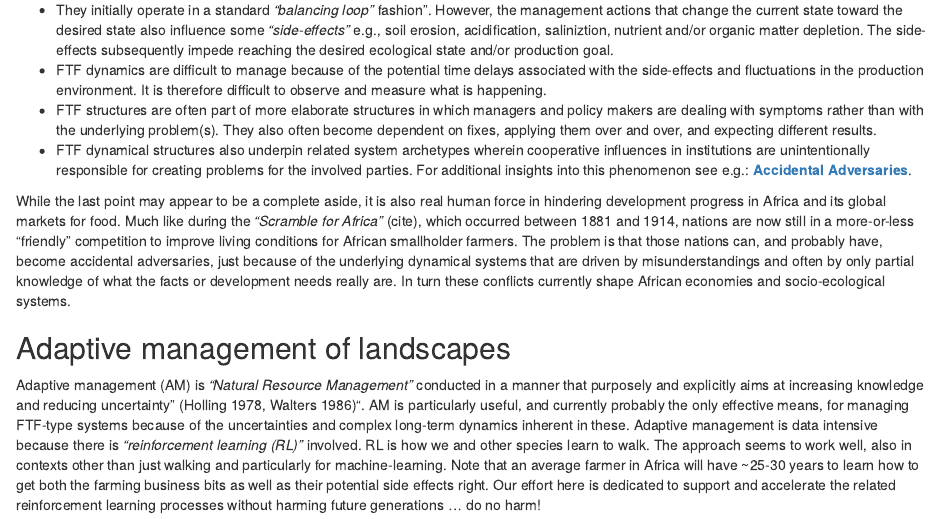
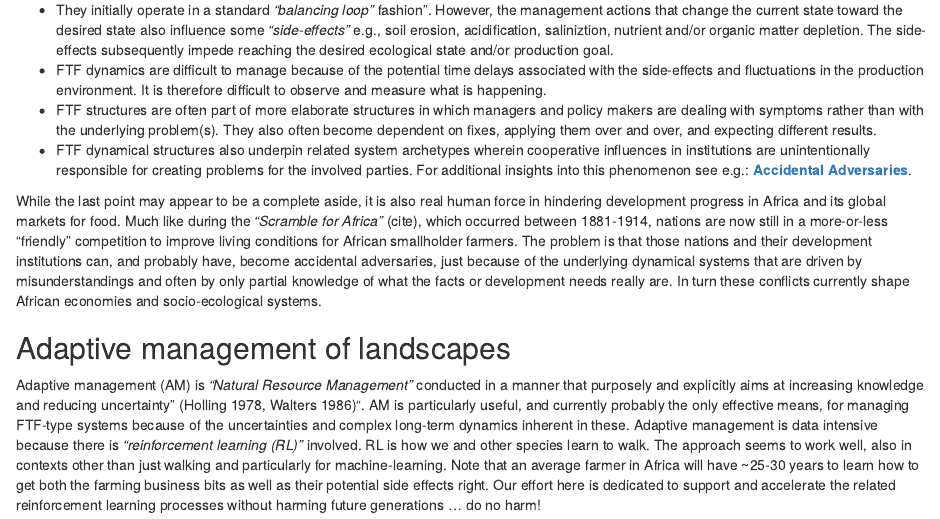
Before and after one commit to mgwalsh/Adaptive-cropland-monitoring, an R Markdown document (01-Introduction.Rmd): the page in a window 1100 px wide, from 1220 px down. Rendered offline with R 4.5, knitr and Pandoc, with nearby package versions.

Commit message:
Introduction

```diff
--- a/01-Introduction.Rmd
+++ b/01-Introduction.Rmd
@@ -33,7 +33,7 @@ knitr::include_graphics("figures/FTF_loop.png")
 * FTF structures are often part of more elaborate structures in which managers and policy makers are dealing with symptoms rather than with the underlying problem(s). They also often become dependent on fixes, applying them over and over, and expecting different results.
 * FTF dynamical structures also underpin related system archetypes wherein cooperative influences in institutions are unintentionally responsible for creating problems for the involved parties. For additional insights into this phenomenon see e.g.: [**Accidental Adversaries**](https://thesystemsthinker.com/accidental-adversaries-when-friends-become-foes/).
 
-While the last point may appear to be a complete aside, it is also real human force in hindering development progress in Africa and its global markets for food. Much like during the *"Scramble for Africa"* (cite), which occurred between 1881 and 1914, nations are now still in a more-or-less "friendly" competition to improve living conditions for African smallholder farmers. The problem is that those nations can, and probably have, become accidental adversaries, just because of the underlying dynamical systems that are driven by misunderstandings and often by only partial knowledge of what the facts or development needs really are. In turn these conflicts currently shape African economies and socio-ecological systems.
+While the last point may appear to be a complete aside, it is also real human force in hindering development progress in Africa and its global markets for food. Much like during the *"Scramble for Africa"* (cite), which occurred between 1881-1914, nations are now still in a more-or-less "friendly" competition to improve living conditions for African smallholder farmers. The problem is that those nations and their development institutions can, and probably have, become accidental adversaries, just because of the underlying dynamical systems that are driven by misunderstandings and often by only partial knowledge of what the facts or development needs really are. In turn these conflicts currently shape African economies and socio-ecological systems.
 
 ## Adaptive management of landscapes {#adaptive-management}
 
```
